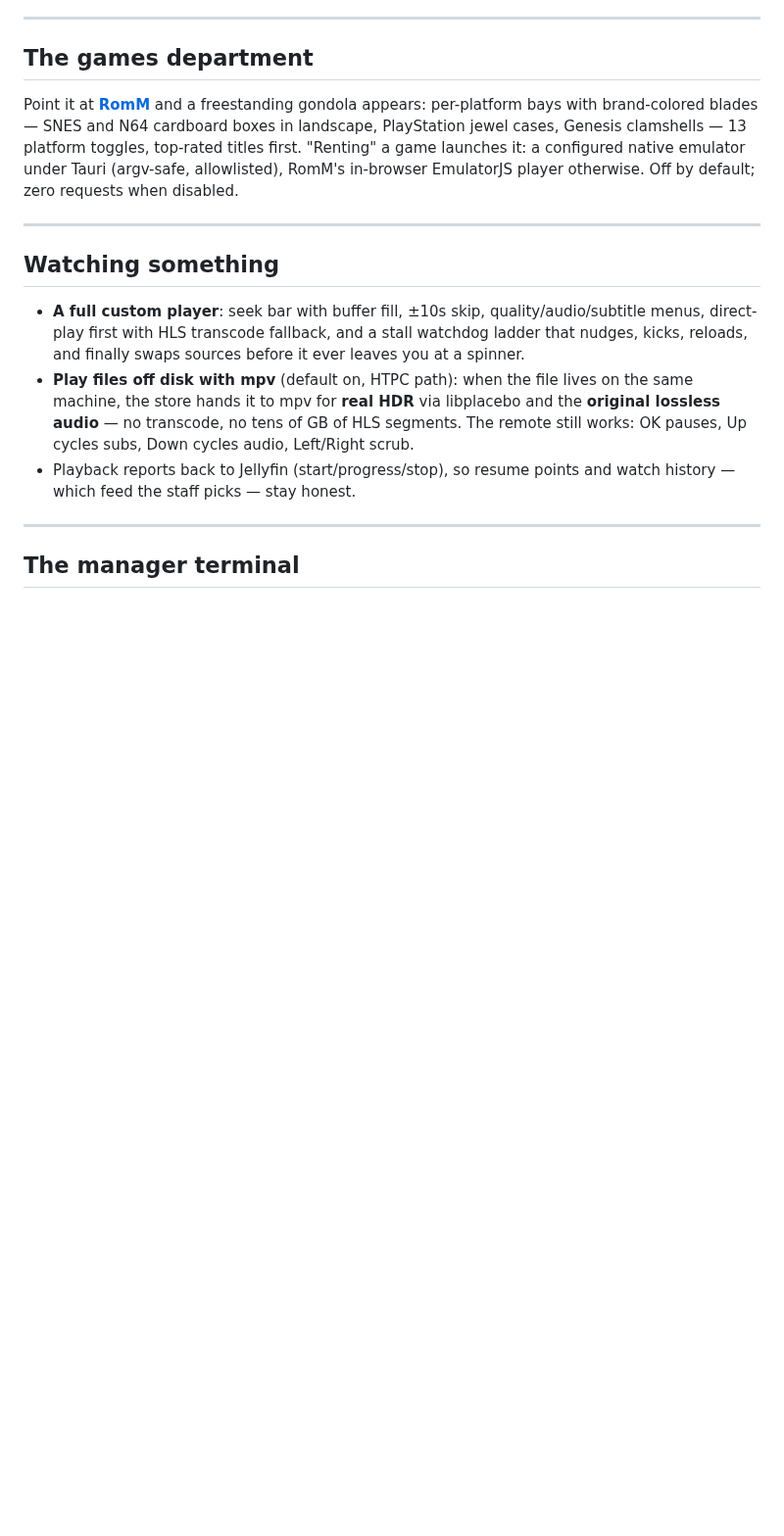
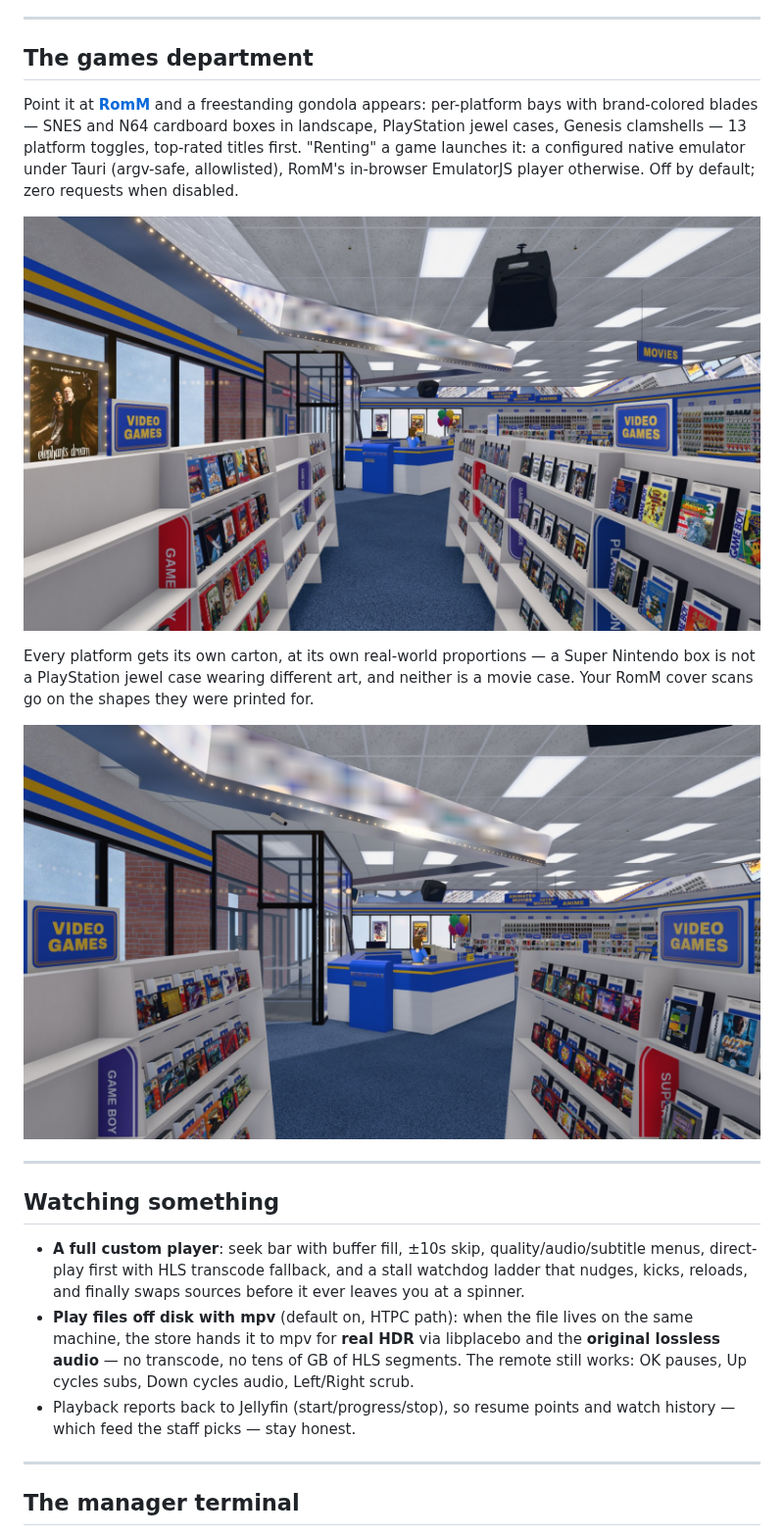
Before and after one commit to halcyon-video/halcyon-video, a Markdown page: README.md, the part around the change. Shown at 98% size. GitHub-like rendering; pictures changed too: docs/screenshots/games-department.jpg (added), docs/screenshots/games-shelf.jpg (added); blank space fills up the shorter version.

Commit message:
README: show the games department
The department has had prose and no picture since it shipped, and the demo
never built one, so the single most common response to the feature was that
it doesn't exist. Two shots: the aisle with its per-platform blades, and a
close-up where the carton proportions read — a Super Nintendo box against a
PlayStation jewel case is the whole argument for building real geometry
instead of scaling one case to fit.

Shot from a clone with no user-assets installed, per the screenshot rule.

```diff
--- a/README.md
+++ b/README.md
@@ -222,6 +222,15 @@ platform toggles, top-rated titles first. "Renting" a game launches it: a
 configured native emulator under Tauri (argv-safe, allowlisted), RomM's
 in-browser EmulatorJS player otherwise. Off by default; zero requests when
 disabled.
+
+![The video games department](docs/screenshots/games-department.jpg)
+
+Every platform gets its own carton, at its own real-world proportions — a
+Super Nintendo box is not a PlayStation jewel case wearing different art, and
+neither is a movie case. Your RomM cover scans go on the shapes they were
+printed for.
+
+![Game shelves up close](docs/screenshots/games-shelf.jpg)
 
 ---
 
```
